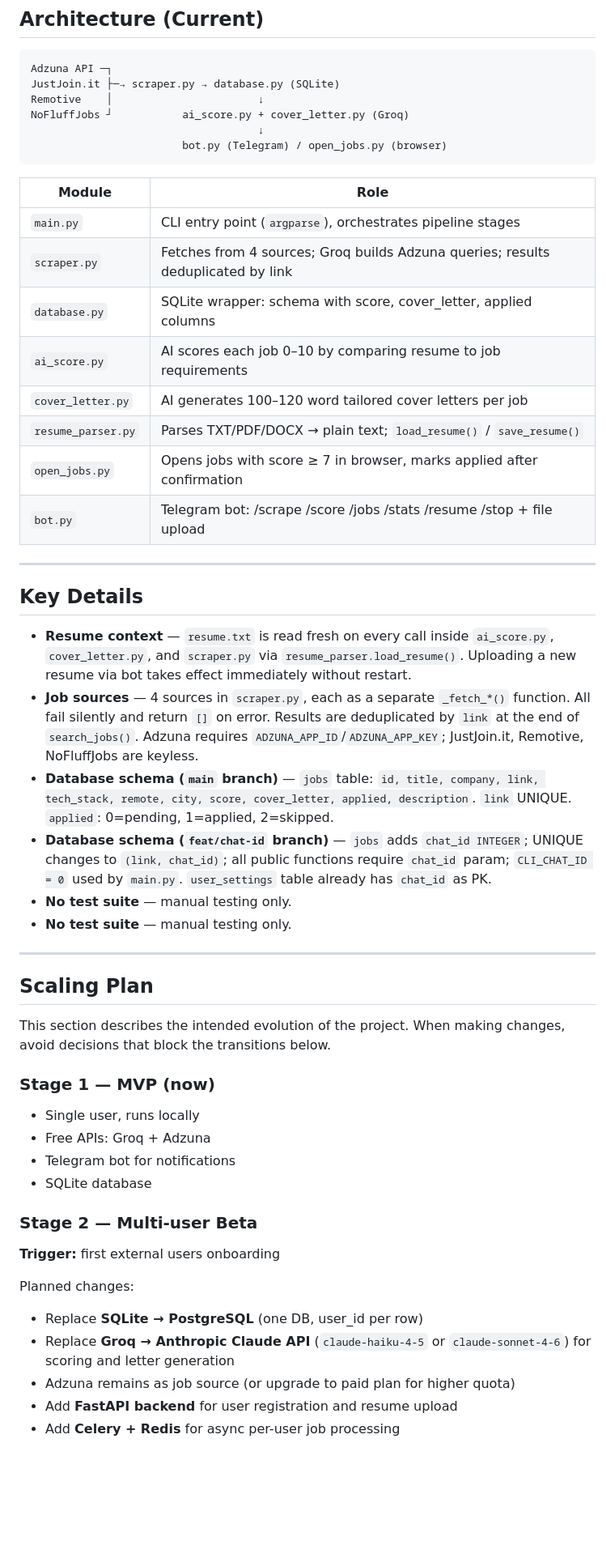
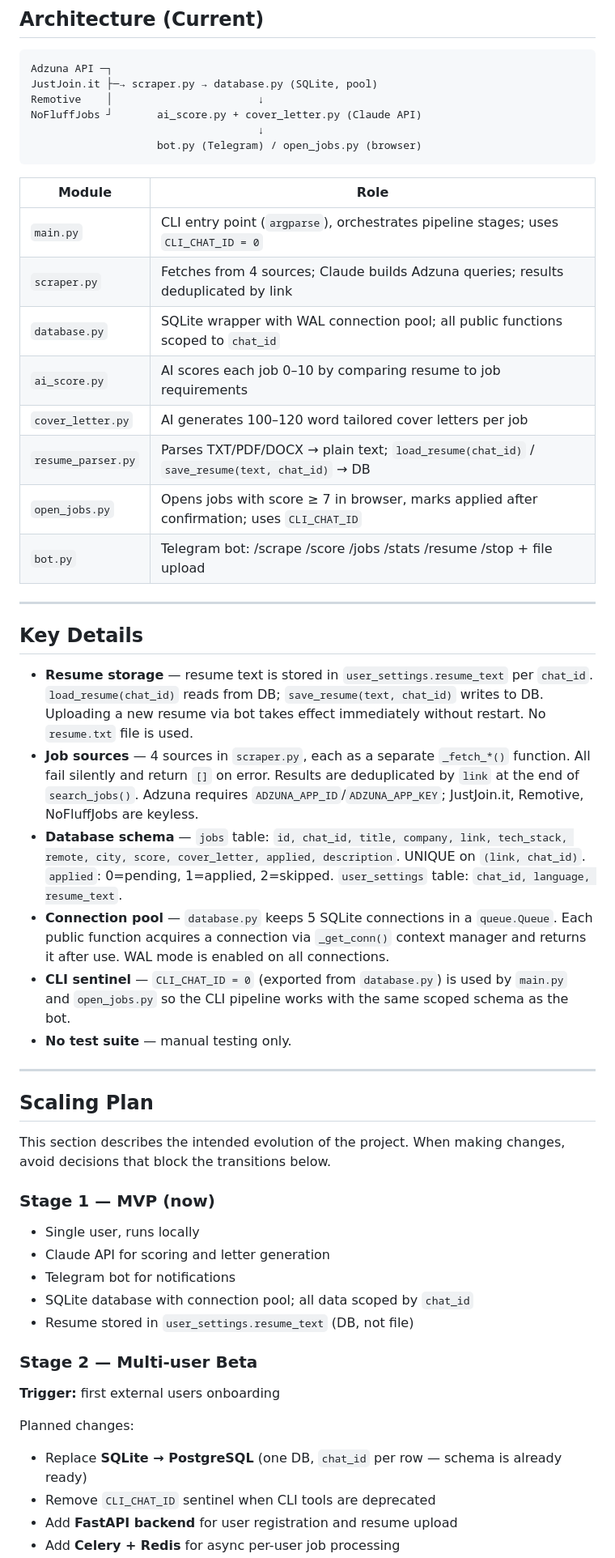
Before and after one commit to Herman-GIT-1/job_ai_bot, a Markdown page: CLAUDE.md, the part around one of its changes. Shown at 81% size. Rendered like a GitHub page; blank space fills up the shorter version.

````diff
--- a/CLAUDE.md
+++ b/CLAUDE.md
@@ -63,33 +60,33 @@ Telegram bot commands: `/start` `/resume` `/scrape` `/score` `/jobs` `/stats` `/
 
 ```
 Adzuna API ─┐
-JustJoin.it ├─→ scraper.py → database.py (SQLite)
+JustJoin.it ├─→ scraper.py → database.py (SQLite, pool)
 Remotive    │                       ↓
-NoFluffJobs ┘           ai_score.py + cover_letter.py (Groq)
+NoFluffJobs ┘       ai_score.py + cover_letter.py (Claude API)
                                     ↓
-                        bot.py (Telegram) / open_jobs.py (browser)
+                    bot.py (Telegram) / open_jobs.py (browser)
 ```
 
 | Module | Role |
 |---|---|
-| `main.py` | CLI entry point (`argparse`), orchestrates pipeline stages |
-| `scraper.py` | Fetches from 4 sources; Groq builds Adzuna queries; results deduplicated by link |
-| `database.py` | SQLite wrapper: schema with score, cover_letter, applied columns |
+| `main.py` | CLI entry point (`argparse`), orchestrates pipeline stages; uses `CLI_CHAT_ID = 0` |
+| `scraper.py` | Fetches from 4 sources; Claude builds Adzuna queries; results deduplicated by link |
+| `database.py` | SQLite wrapper with WAL connection pool; all public functions scoped to `chat_id` |
 | `ai_score.py` | AI scores each job 0–10 by comparing resume to job requirements |
 | `cover_letter.py` | AI generates 100–120 word tailored cover letters per job |
-| `resume_parser.py` | Parses TXT/PDF/DOCX → plain text; `load_resume()` / `save_resume()` |
-| `open_jobs.py` | Opens jobs with score ≥ 7 in browser, marks applied after confirmation |
+| `resume_parser.py` | Parses TXT/PDF/DOCX → plain text; `load_resume(chat_id)` / `save_resume(text, chat_id)` → DB |
+| `open_jobs.py` | Opens jobs with score ≥ 7 in browser, marks applied after confirmation; uses `CLI_CHAT_ID` |
 | `bot.py` | Telegram bot: /scrape /score /jobs /stats /resume /stop + file upload |
 
 ---
 
 ## Key Details
 
-- **Resume context** — `resume.txt` is read fresh on every call inside `ai_score.py`, `cover_letter.py`, and `scraper.py` via `resume_parser.load_resume()`. Uploading a new resume via bot takes effect immediately without restart.
+- **Resume storage** — resume text is stored in `user_settings.resume_text` per `chat_id`. `load_resume(chat_id)` reads from DB; `save_resume(text, chat_id)` writes to DB. Uploading a new resume via bot takes effect immediately without restart. No `resume.txt` file is used.
 - **Job sources** — 4 sources in `scraper.py`, each as a separate `_fetch_*()` function. All fail silently and return `[]` on error. Results are deduplicated by `link` at the end of `search_jobs()`. Adzuna requires `ADZUNA_APP_ID`/`ADZUNA_APP_KEY`; JustJoin.it, Remotive, NoFluffJobs are keyless.
-- **Database schema (`main` branch)** — `jobs` table: `id, title, company, link, tech_stack, remote, city, score, cover_letter, applied, description`. `link` UNIQUE. `applied`: 0=pending, 1=applied, 2=skipped.
-- **Database schema (`feat/chat-id` branch)** — `jobs` adds `chat_id INTEGER`; UNIQUE changes to `(link, chat_id)`; all public functions require `chat_id` param; `CLI_CHAT_ID = 0` used by `main.py`. `user_settings` table already has `chat_id` as PK.
-- **No test suite** — manual testing only.
+- **Database schema** — `jobs` table: `id, chat_id, title, company, link, tech_stack, remote, city, score, cover_letter, applied, description`. UNIQUE on `(link, chat_id)`. `applied`: 0=pending, 1=applied, 2=skipped. `user_settings` table: `chat_id, language, resume_text`.
+- **Connection pool** — `database.py` keeps 5 SQLite connections in a `queue.Queue`. Each public function acquires a connection via `_get_conn()` context manager and returns it after use. WAL mode is enabled on all connections.
+- **CLI sentinel** — `CLI_CHAT_ID = 0` (exported from `database.py`) is used by `main.py` and `open_jobs.py` so the CLI pipeline works with the same scoped schema as the bot.
 - **No test suite** — manual testing only.
 
 ---
@@ -101,16 +98,16 @@ When making changes, avoid decisions that block the transitions below.
 
 ### Stage 1 — MVP (now)
 - Single user, runs locally
-- Free APIs: Groq + Adzuna
+- Claude API for scoring and letter generation
 - Telegram bot for notifications
-- SQLite database
+- SQLite database with connection pool; all data scoped by `chat_id`
+- Resume stored in `user_settings.resume_text` (DB, not file)
 
 ### Stage 2 — Multi-user Beta
 **Trigger:** first external users onboarding
 
 Planned changes:
-- Replace **SQLite → PostgreSQL** (one DB, user_id per row)
-- Replace **Groq → Anthropic Claude API** (`claude-haiku-4-5` or `claude-sonnet-4-6`) for scoring and letter generation
-- Adzuna remains as job source (or upgrade to paid plan for higher quota)
+- Replace **SQLite → PostgreSQL** (one DB, `chat_id` per row — schema is already ready)
+- Remove `CLI_CHAT_ID` sentinel when CLI tools are deprecated
 - Add **FastAPI backend** for user registration and resume upload
 - Add **Celery + Redis** for async per-user job processing
````
Also changed, not shown: other parts of CLAUDE.md (+20 -22 lines), NEXT_STEPS.md (+39 -68 lines).
